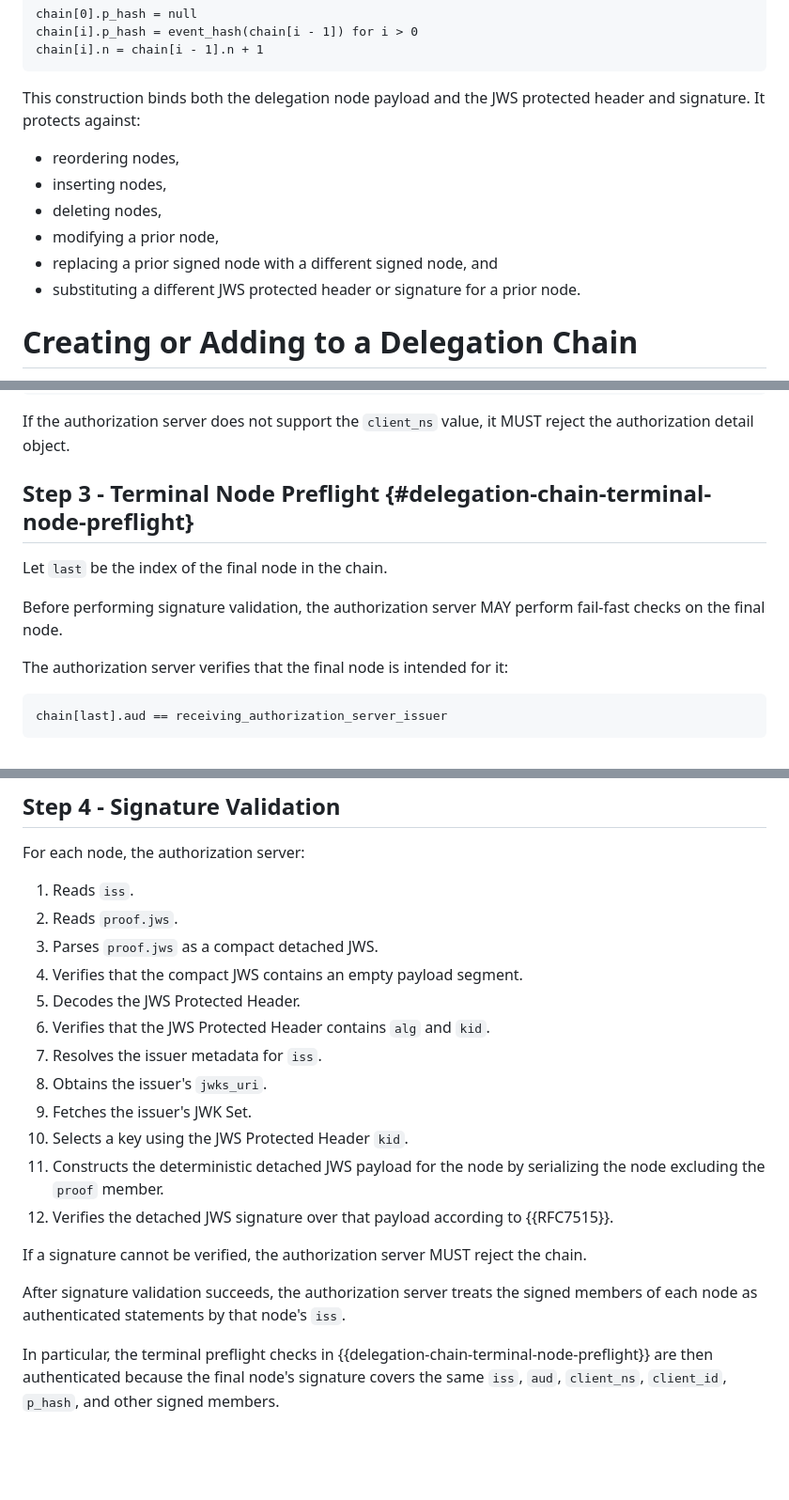
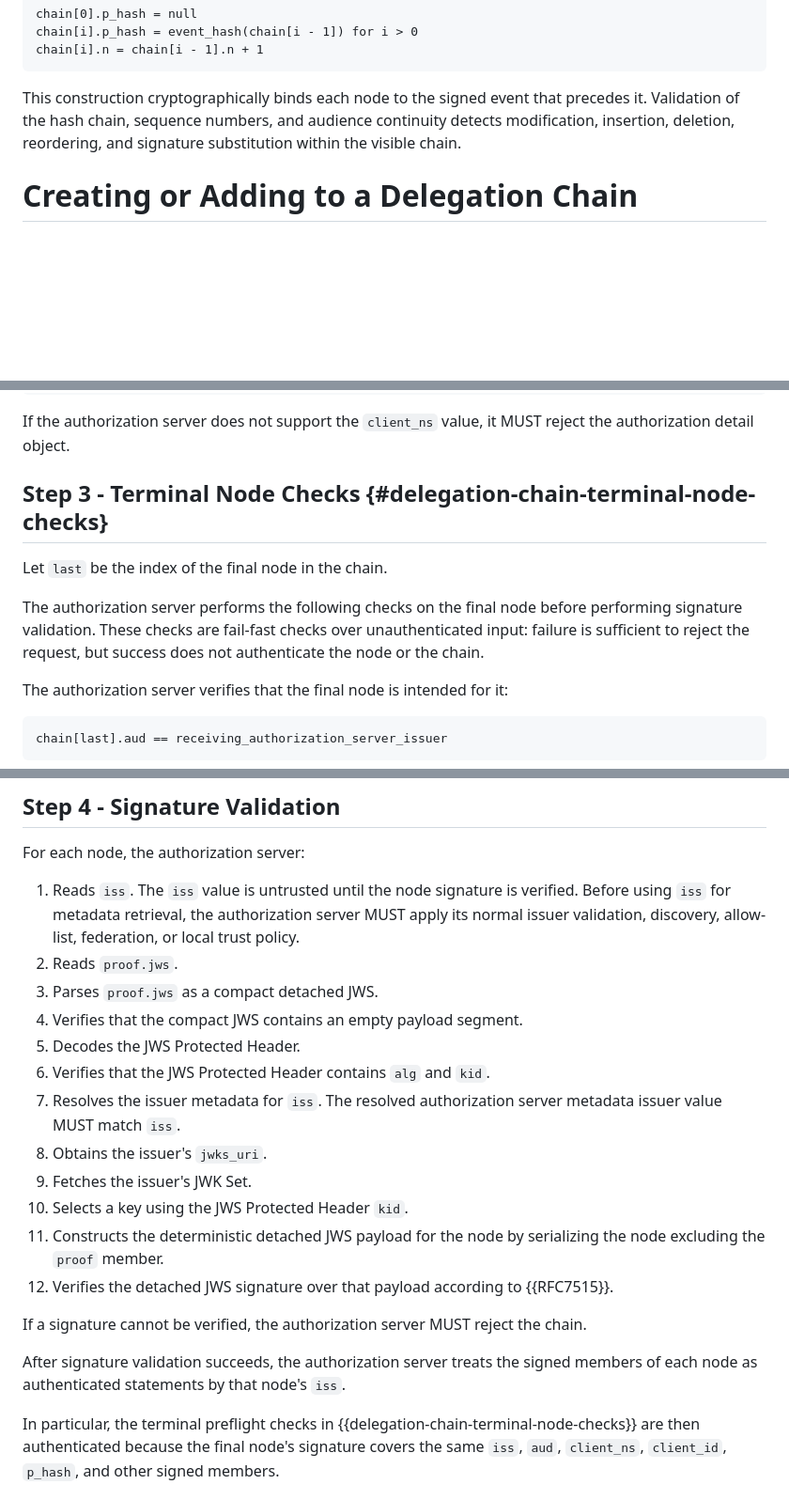
Before and after one commit to yaron-zehavi/oauth-authorization-request-delegation-chain, a Markdown page: draft-zehavi-oauth-authz-req-del-chain.md, 3 parts joined by grey strips. Shown at 94% size. Drawn GitHub-style; blank space fills up the shorter version.

```diff
--- a/draft-zehavi-oauth-authz-req-del-chain.md
+++ b/draft-zehavi-oauth-authz-req-del-chain.md
@@ -591,14 +600,11 @@ chain[i].p_hash = event_hash(chain[i - 1]) for i > 0
 chain[i].n = chain[i - 1].n + 1
 ~~~
 
-This construction binds both the delegation node payload and the JWS protected header and signature. It protects against:
+This construction cryptographically binds each node to the signed event that
+precedes it. Validation of the hash chain, sequence numbers, and audience
+continuity detects modification, insertion, deletion, reordering, and signature
+substitution within the visible chain.
 
-* reordering nodes,
-* inserting nodes,
-* deleting nodes,
-* modifying a prior node,
-* replacing a prior signed node with a different signed node, and
-* substituting a different JWS protected header or signature for a prior node.
 
 # Creating or Adding to a Delegation Chain
 
@@ -774,12 +780,14 @@ cimd
 If the authorization server does not support the `client_ns` value, it MUST
 reject the authorization detail object.
 
-## Step 3 - Terminal Node Preflight {#delegation-chain-terminal-node-preflight}
+## Step 3 - Terminal Node Checks {#delegation-chain-terminal-node-checks}
 
 Let `last` be the index of the final node in the chain.
 
-Before performing signature validation, the authorization server MAY perform
-fail-fast checks on the final node.
+The authorization server performs the following checks on the final node before
+performing signature validation. These checks are fail-fast checks over
+unauthenticated input: failure is sufficient to reject the request, but success
+does not authenticate the node or the chain.
 
 The authorization server verifies that the final node is intended for it:
 
@@ -830,13 +838,15 @@ A protected API endpoint MUST NOT appear in `aud`.
 
 For each node, the authorization server:
 
-1. Reads `iss`.
+1. Reads `iss`. The `iss` value is untrusted until the node signature is verified. Before using
+`iss` for metadata retrieval, the authorization server MUST apply its normal
+issuer validation, discovery, allow-list, federation, or local trust policy.
 2. Reads `proof.jws`.
 3. Parses `proof.jws` as a compact detached JWS.
 4. Verifies that the compact JWS contains an empty payload segment.
 5. Decodes the JWS Protected Header.
 6. Verifies that the JWS Protected Header contains `alg` and `kid`.
-7. Resolves the issuer metadata for `iss`.
+7. Resolves the issuer metadata for `iss`. The resolved authorization server metadata issuer value MUST match `iss`.
 8. Obtains the issuer's `jwks_uri`.
 9. Fetches the issuer's JWK Set.
 10. Selects a key using the JWS Protected Header `kid`.
@@ -851,7 +861,7 @@ chain.
 After signature validation succeeds, the authorization server treats the signed
 members of each node as authenticated statements by that node's `iss`.
 
-In particular, the terminal preflight checks in {{delegation-chain-terminal-node-preflight}}
+In particular, the terminal preflight checks in {{delegation-chain-terminal-node-checks}}
 are then authenticated because the final node's signature covers the same
 `iss`, `aud`, `client_ns`, `client_id`, `p_hash`, and other signed members.
 
```
Also changed, not shown: other parts of draft-zehavi-oauth-authz-req-del-chain.md (+18 -9 lines).
